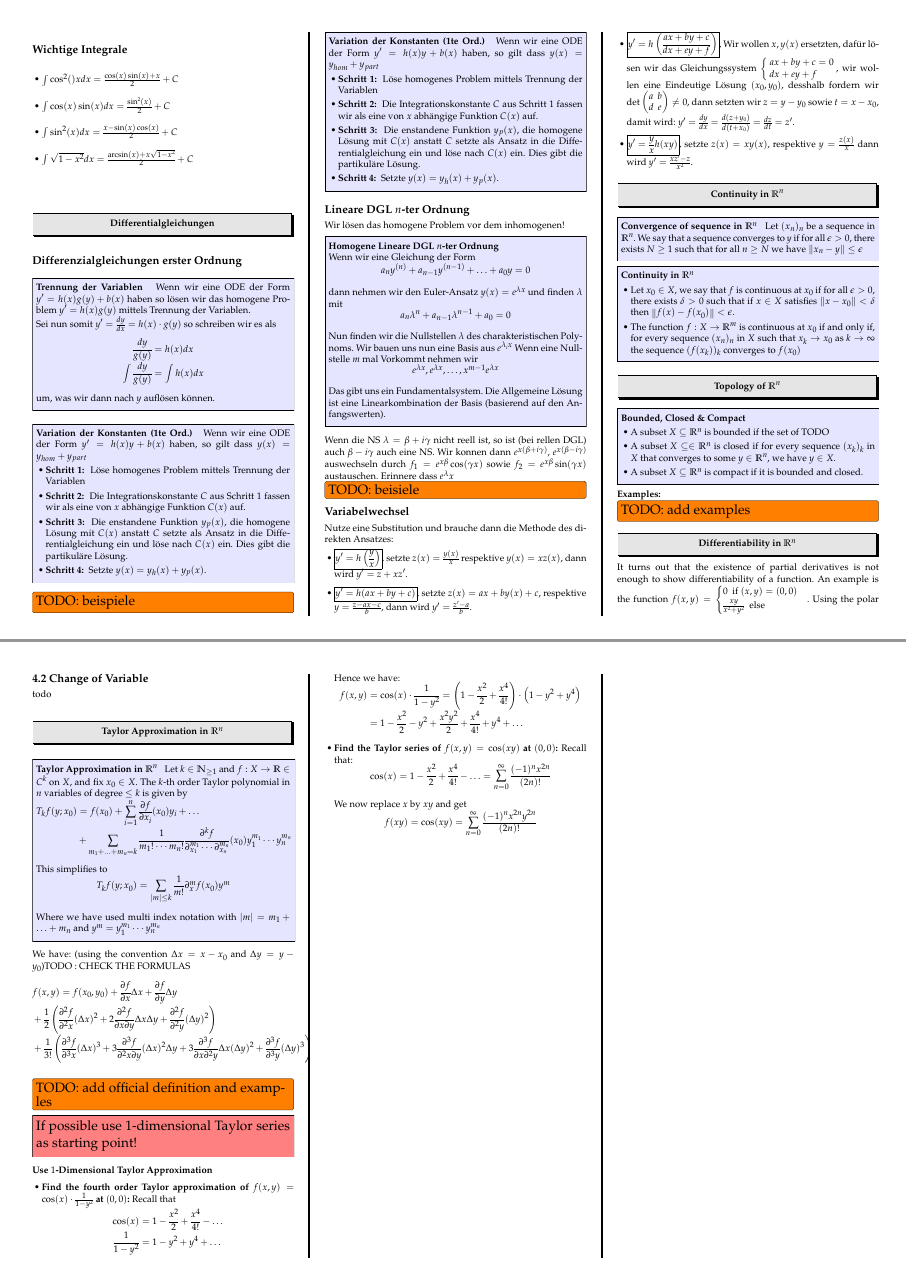
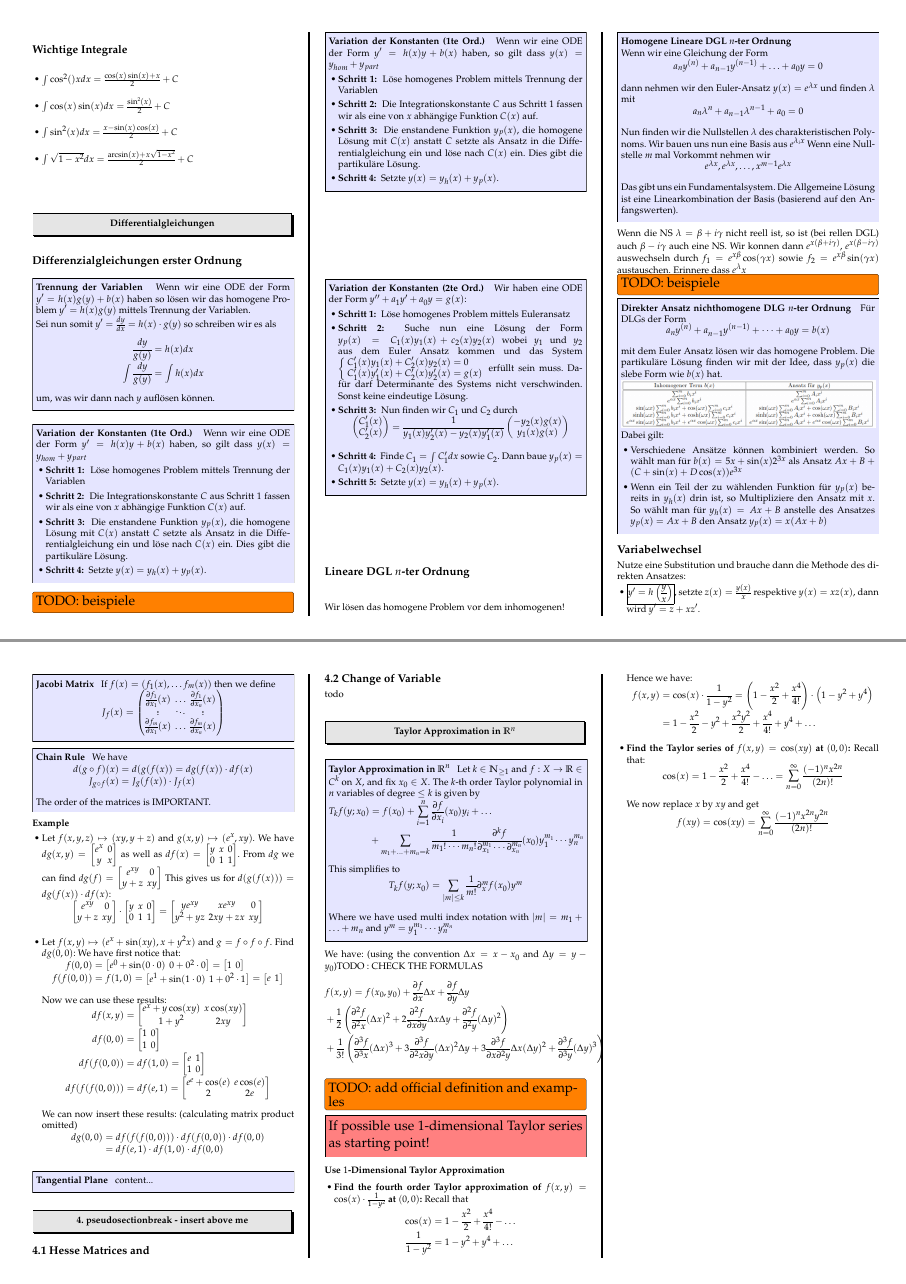
Before and after one commit to davidrzs/Analysis-1-Summary, a LaTeX poster (analysis2/summary.tex): pages 6 and 8 of 10, joined at a grey line. Compiled offline with pdfLaTeX.

Commit message:
theory is solid

```diff
--- a/analysis2/summary.tex
+++ b/analysis2/summary.tex
@@ -955,6 +955,30 @@ um, was wir dann nach $y$ auflösen können.
 
 \end{method}
 
+\begin{method}{Variation der Konstanten (2te Ord.)} Wir haben eine ODE der Form $y'' + a_1 y' + a_0 y = g(x)$:
+	\begin{itemize}
+		\item \textbf{Schritt 1: } Löse homogenes Problem mittels Euleransatz
+		\item \textbf{Schritt 2: } Suche nun eine Lösung der Form $y_p(x) = C_1 (x)y_1 (x) +c_2(x)y_2(x)$ wobei $y_1$ und $y_2$ aus dem Euler Ansatz kommen und das System  $\left\{
+		\begin{array}{ll}
+		C_1'(x) y_1(x) + C_2'(x)y_2(x) = 0 \\
+		C_1'(x) y_1'(x) + C_2'(x)y_2'(x) = g(x)
+		\end{array}
+		\right.$ erfüllt sein muss. Dafür darf Determinante des Systems nicht verschwinden. Sonst keine eindeutige Lösung.
+		\item \textbf{Schritt 3: } Nun finden wir $C_1$ und $C_2$ durch
+		\begin{align*}
+			\begin{pmatrix}
+			C_1'(x)\\C_2'(x)
+			\end{pmatrix} &= \frac{1}{y_1(x) y_2'(x) - y_2(x) y_1'(x)} 	\begin{pmatrix}
+			-y_2(x) g(x)\\ y_1(x) g(x)
+			\end{pmatrix}
+		\end{align*}
+		\item \textbf{Schritt 4: } Finde $C_1 = \int C_1' dx$ sowie $C_2$. Dann baue $y_p(x) = C_1 (x)y_1 (x) +C_2(x)y_2(x)$.
+		\item \textbf{Schritt 5: } Setzte $y(x) = y_h(x) + y_p(x)$.
+	\end{itemize}
+
+\end{method}
+
+
 \subsection*{Lineare DGL $n$-ter Ordnung}
 
 Wir lösen das homogene Problem vor dem inhomogenen!
@@ -980,7 +1004,21 @@ Wenn die NS $\lambda = \beta + i\gamma$ nicht reell ist, so ist (bei rellen DGL)
 
 
 
-\TODO{beisiele}
+\TODO{beispiele}
+
+\begin{method}{Direkter Ansatz nichthomogene DLG $n$-ter Ordnung}
+	Für DLGs der Form $$a_n y^{(n)} + a_{n-1} y^{(n-1)} + \cdots + a_0 y = b(x)$$
+	mit dem Euler Ansatz lösen wir das homogene Problem. Die partikuläre Lösung finden wir mit der Idee, dass $y_p(x)$ die slebe Form wie $b(x)$ hat.
+
+	\includegraphics[width=\textwidth]{ansatz.png}
+
+	Dabei gilt:
+	\begin{itemize}
+		\item Verschiedene Ansätze können kombiniert werden. So wählt man für $b(x) = 5x + \sin(x)2^{3x}$ als Ansatz $Ax+B + (C + \sin(x) + D\cos(x))e^{3x}$
+		\item Wenn ein Teil der zu wählenden Funktion für $y_p(x)$ bereits in $y_h(x)$ drin ist, so Multipliziere den Ansatz mit $x$. So wählt man für $y_h(x) = Ax + B$ anstelle des Ansatzes $y_p(x) = Ax+B$ den Ansatz $y_p(x) = x(Ax + b)$
+	\end{itemize}
+\end{method}
+
 
 \subsection*{Variabelwechsel}
 Nutze eine Substitution und brauche dann die Methode des direkten Ansatzes:
```
Also changed, not shown: analysis2/img/ansatz.png (added).
